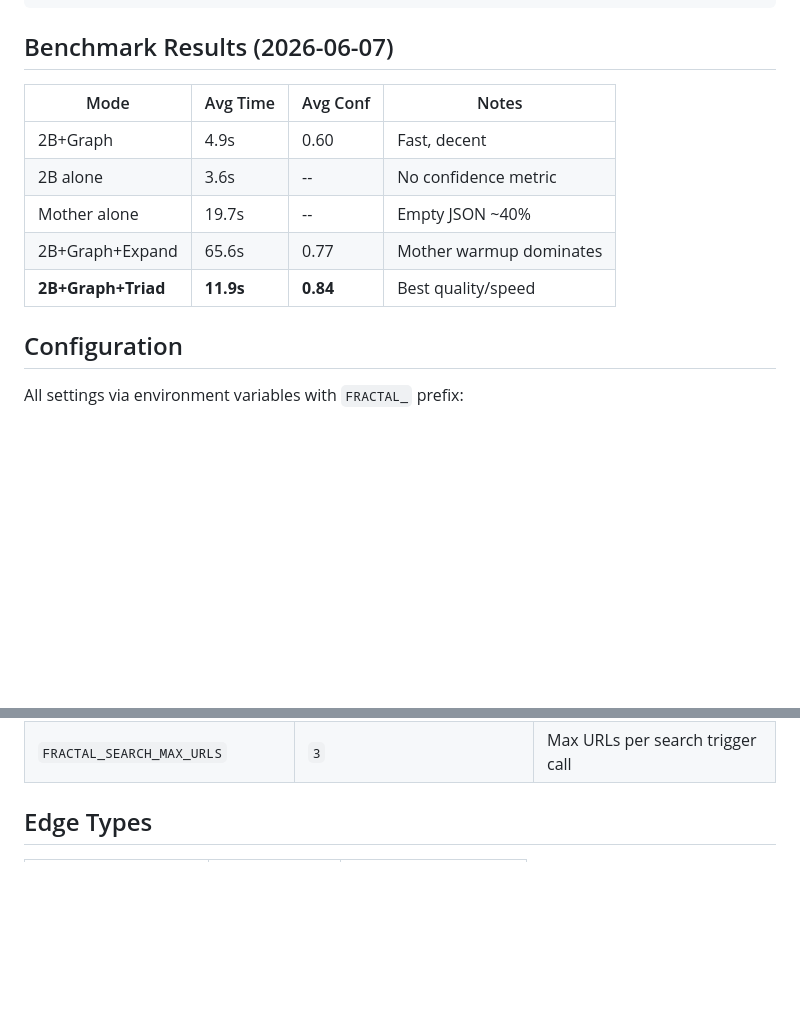
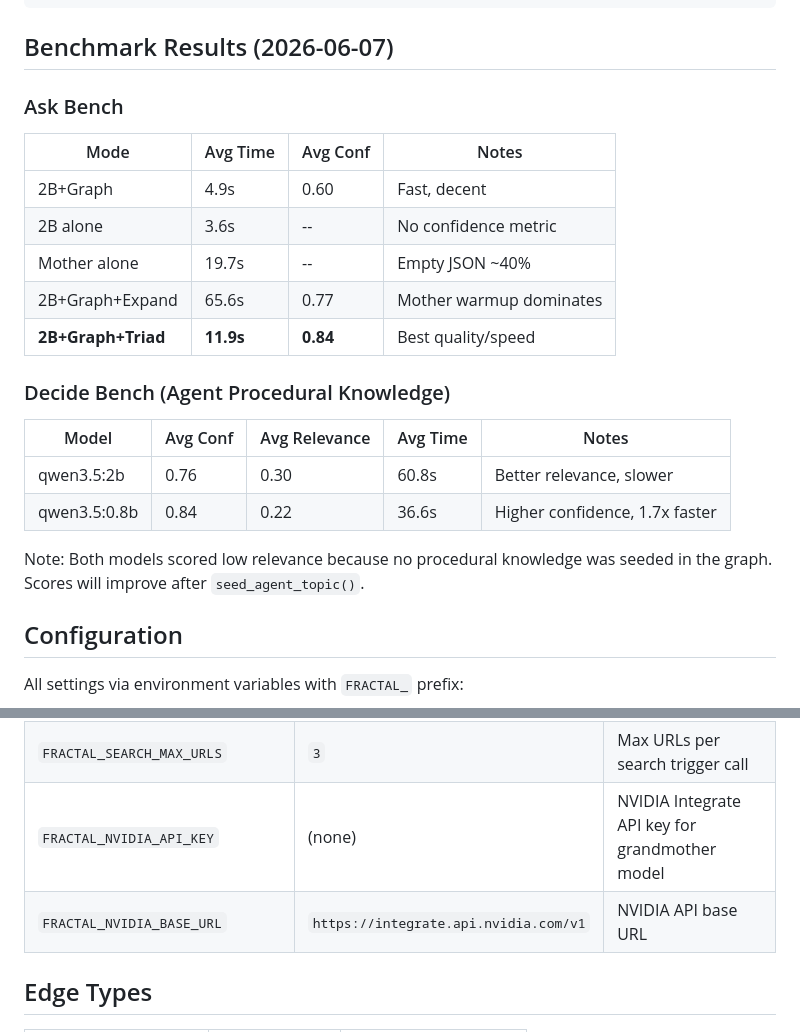
Before and after one commit to slothitude/fractal-graph, a Markdown page: factal_graph/README.md, 2 parts joined by grey strips. GitHub-like rendering; blank space fills up the shorter version.

```diff
--- a/factal_graph/README.md
+++ b/factal_graph/README.md
@@ -247,6 +253,8 @@ Answer + confidence + gaps + timing
 
 ## Benchmark Results (2026-06-07)
 
+### Ask Bench
+
 | Mode | Avg Time | Avg Conf | Notes |
 |------|----------|----------|-------|
 | 2B+Graph | 4.9s | 0.60 | Fast, decent |
@@ -254,6 +262,15 @@ Answer + confidence + gaps + timing
 | Mother alone | 19.7s | -- | Empty JSON ~40% |
 | 2B+Graph+Expand | 65.6s | 0.77 | Mother warmup dominates |
 | **2B+Graph+Triad** | **11.9s** | **0.84** | Best quality/speed |
+
+### Decide Bench (Agent Procedural Knowledge)
+
+| Model | Avg Conf | Avg Relevance | Avg Time | Notes |
+|-------|----------|---------------|----------|-------|
+| qwen3.5:2b | 0.76 | 0.30 | 60.8s | Better relevance, slower |
+| qwen3.5:0.8b | 0.84 | 0.22 | 36.6s | Higher confidence, 1.7x faster |
+
+Note: Both models scored low relevance because no procedural knowledge was seeded in the graph. Scores will improve after `seed_agent_topic()`.
 
 ## Configuration
 
@@ -271,6 +288,8 @@ All settings via environment variables with `FRACTAL_` prefix:
 | `FRACTAL_MOTHER_MODEL` | `lfm2.5:gpu3` | Mother model (seeding) |
 | `FRACTAL_SEARCH_TRIGGER_ENABLED` | `true` | Enable search trigger layer |
 | `FRACTAL_SEARCH_MAX_URLS` | `3` | Max URLs per search trigger call |
+| `FRACTAL_NVIDIA_API_KEY` | (none) | NVIDIA Integrate API key for grandmother model |
+| `FRACTAL_NVIDIA_BASE_URL` | `https://integrate.api.nvidia.com/v1` | NVIDIA API base URL |
 
 ## Edge Types
 
```
Also changed, not shown: other parts of factal_graph/README.md (+45 -31 lines).
